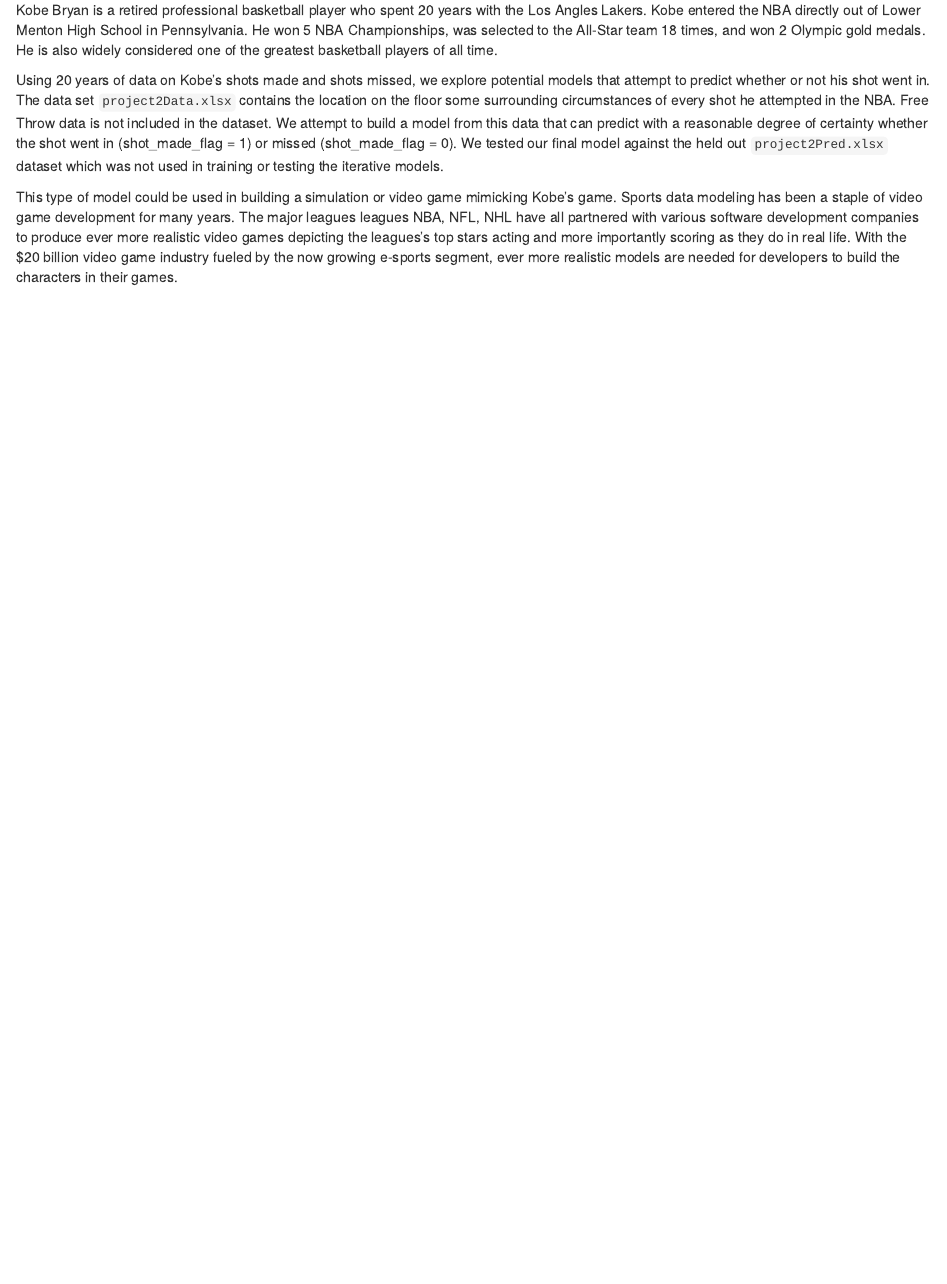
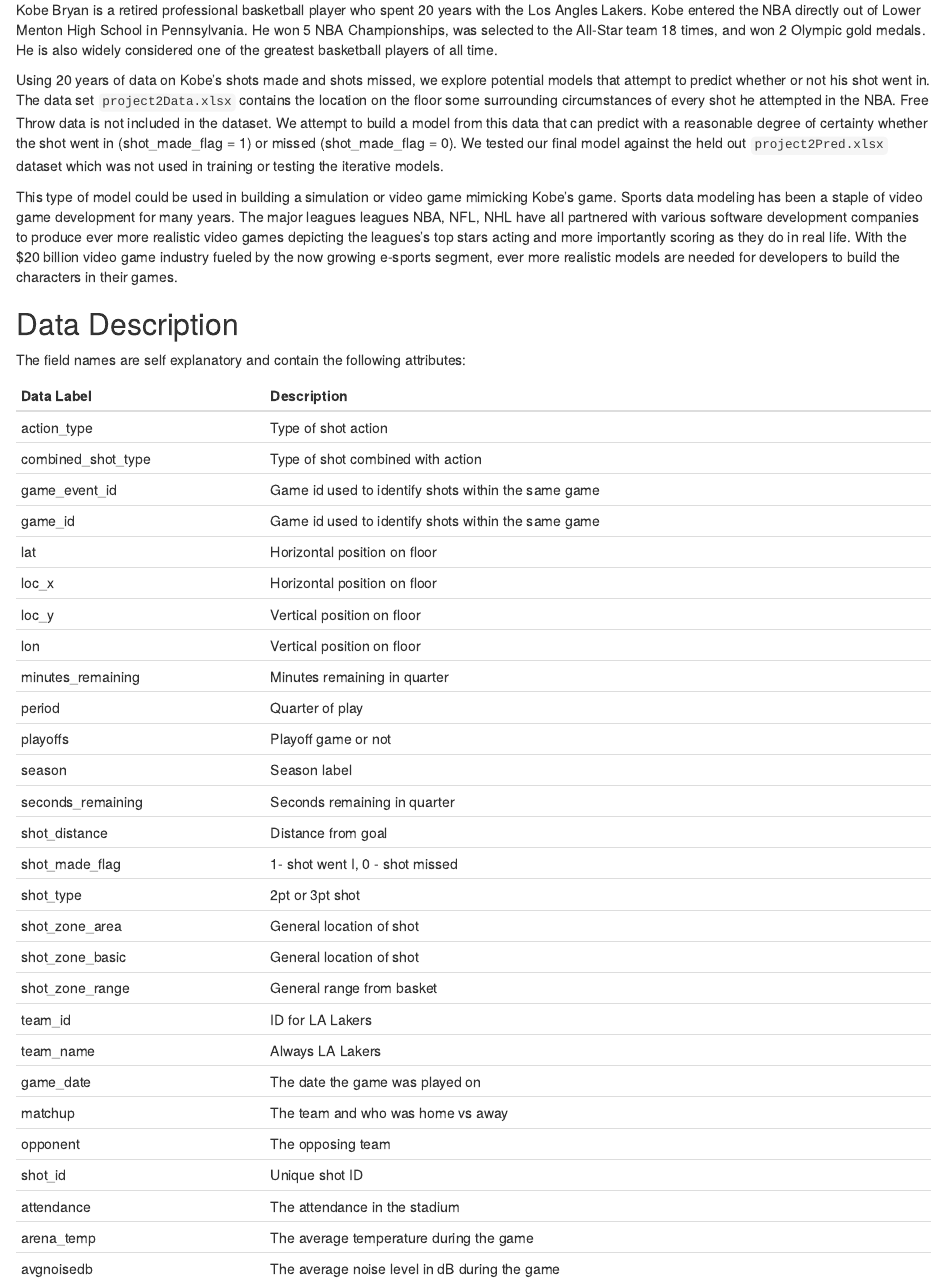
Before and after one commit to realdanielbyrne/KobeShotPrediction, an R Markdown document (modelingkobe.rmd): the page in a window 1100 px wide, from 810 px down. Rendered offline with R 4.5, knitr and Pandoc, with nearby package versions; some code elsewhere in the file could not run offline.

Commit message:
Added data description

```diff
--- a/modelingkobe.rmd
+++ b/modelingkobe.rmd
@@ -58,3 +58,38 @@
 Using 20 years of data on Kobe's shots made and shots missed, we explore potential models that attempt to predict whether or not his shot went in.  The data set `project2Data.xlsx` contains the location on the floor some surrounding circumstances of every shot he attempted in the NBA. Free Throw data is not included in the dataset.  We attempt to build a model from this data that can predict with a reasonable degree of certainty whether the shot went in (shot_made_flag = 1) or missed (shot_made_flag = 0).  We tested our final model against the held out `project2Pred.xlsx` dataset which was not used in training or testing the iterative models.
 
 This type of model could be used in building a simulation or video game mimicking Kobe's game. Sports data modeling has been a staple of video game development for many years. The major leagues leagues NBA, NFL, NHL have all partnered with various software development companies to produce ever more realistic video games depicting the leagues's top stars acting and more importantly scoring as they do in real life.  With the $20 billion video game industry fueled by the now growing e-sports segment, ever more realistic models are needed for developers to build the characters in their games.
+
+## Data Description
+
+The field names are self explanatory and contain the following attributes:
+
+| Data Label         | Description                                         |
+|--------------------|-----------------------------------------------------|
+| action_type        | Type of shot action                                 |
+| combined_shot_type | Type of shot combined with action                   |
+| game_event_id      | Game id used to identify shots within the same game |
+| game_id            | Game id used to identify shots within the same game |
+| lat                | Horizontal position on floor                        |
+| loc_x              | Horizontal position on floor                        |
+| loc_y              | Vertical position on floor                          |
+| lon                | Vertical position on floor                          |
+| minutes_remaining  | Minutes remaining in quarter                        |
+| period             | Quarter of play                                     |
+| playoffs           | Playoff game or not                                 |
+| season             | Season label                                        |
+| seconds_remaining  | Seconds remaining in quarter                        |
+| shot_distance      | Distance from goal                                  |
+| shot_made_flag     | 1- shot went I, 0 - shot missed                     |
+| shot_type          | 2pt or 3pt shot                                     |
+| shot_zone_area     | General location of shot                            |
+| shot_zone_basic    | General location of shot                            |
+| shot_zone_range    | General range from basket                           |
+| team_id            | ID for LA Lakers                                    |
+| team_name          | Always LA Lakers                                    |
+| game_date          | The date the game was played on                     |
+| matchup            | The team and who was home vs away                   |
+| opponent           | The opposing team                                   |
+| shot_id            | Unique shot ID                                      |
+| attendance         | The attendance in the stadium                       |
+| arena_temp         | The average temperature during the game             |
+| avgnoisedb         | The average noise level in dB during the game       |
```
